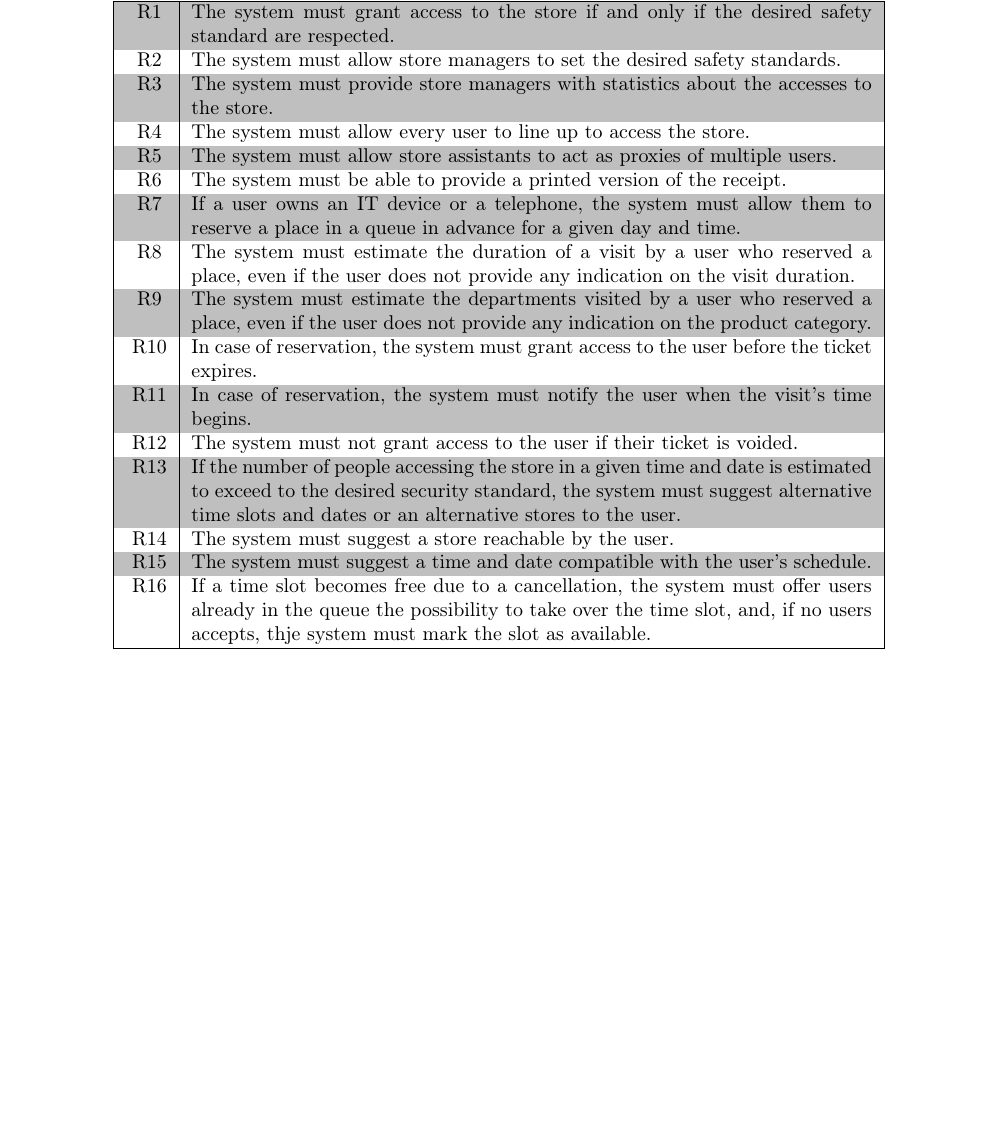
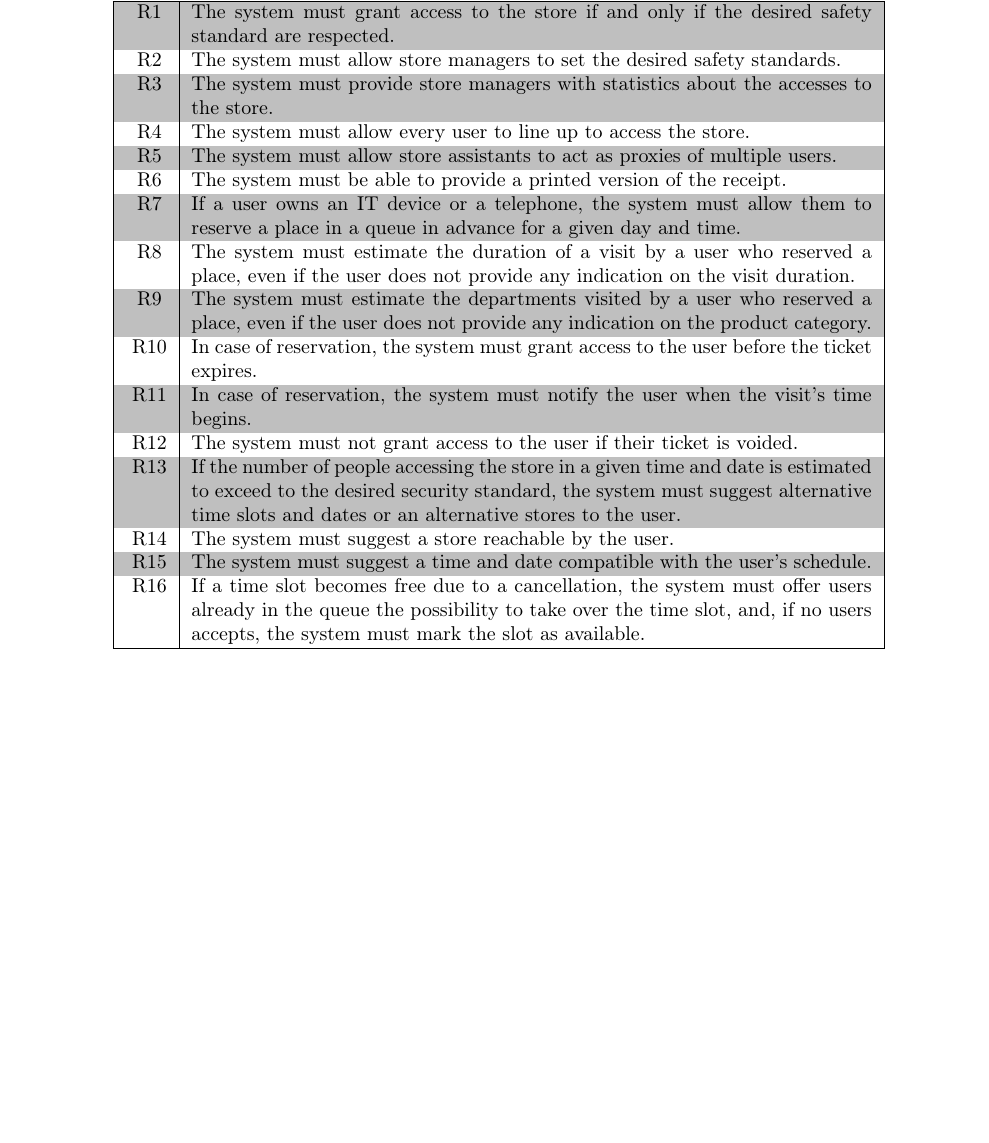
Before and after one commit to Alexdruso/RivaSanvitoVecchio, a LaTeX document (RASD/chapters/02-OverallDescription/02-product_functions.tex): part of the page, cut so that both start at the same text. Compiled offline with pdfLaTeX.

Commit message:
Update RASD/chapters/02-OverallDescription/02-product_functions.tex
Co-authored-by: Andrea Riva <riva.andrea98@gmail.com>

```diff
--- a/RASD/chapters/02-OverallDescription/02-product_functions.tex
+++ b/RASD/chapters/02-OverallDescription/02-product_functions.tex
@@ -48,7 +48,7 @@ The following functionalities must be provided by the system in order to satisfy
     R\arabic{RequirementCounter}   & The system must suggest a time and date compatible with the user's schedule.\\
     \stepcounter{RequirementCounter}
     R\arabic{RequirementCounter}   & If a time slot becomes free due to a cancellation, the system must offer users already in the
-                                     queue the possibility to take over the time slot, and, if no users accepts, thje system must mark the slot as available.\\
+                                     queue the possibility to take over the time slot, and, if no users accepts, the system must mark the slot as available.\\
     \hline
     \end{tabular}
     \label{requirements}
```
